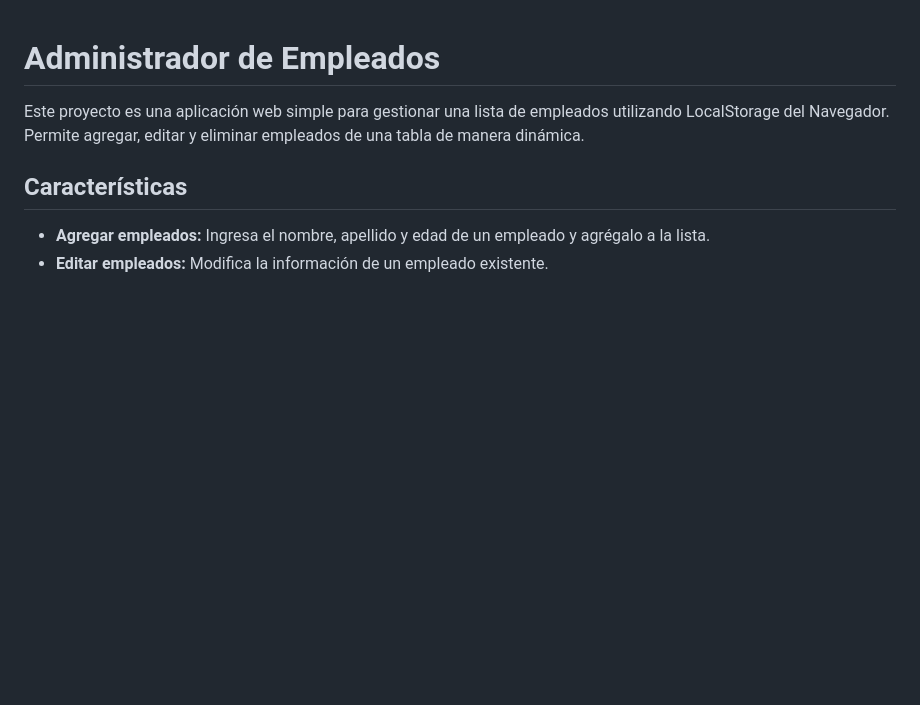
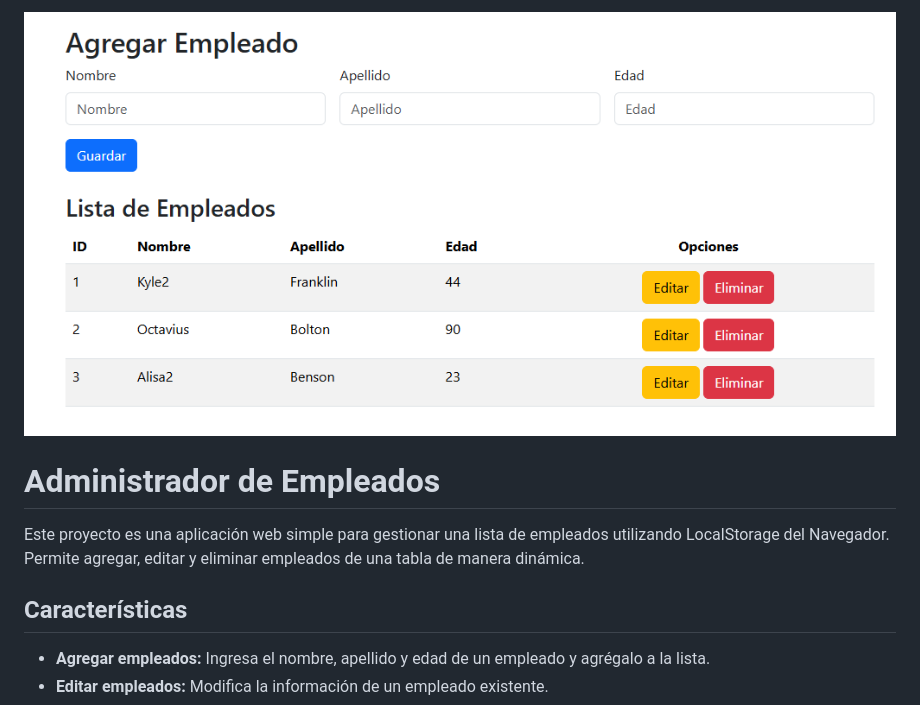
Before and after one commit to iGeek0/formulario-tabla-resuleto, a Markdown page: readme.md, the part around the change. Rendered like a GitHub page; pictures changed too: assets/image.png (added); blank space fills up the shorter version.

Commit message:
Added preview image

```diff
--- a/readme.md
+++ b/readme.md
@@ -1,3 +1,7 @@
+
+![Vista previa de la aplicación](assets/image.png)
+
+
 # Administrador de Empleados
 
 Este proyecto es una aplicación web simple para gestionar una lista de empleados utilizando LocalStorage del Navegador. Permite agregar, editar y eliminar empleados de una tabla de manera dinámica.
```
